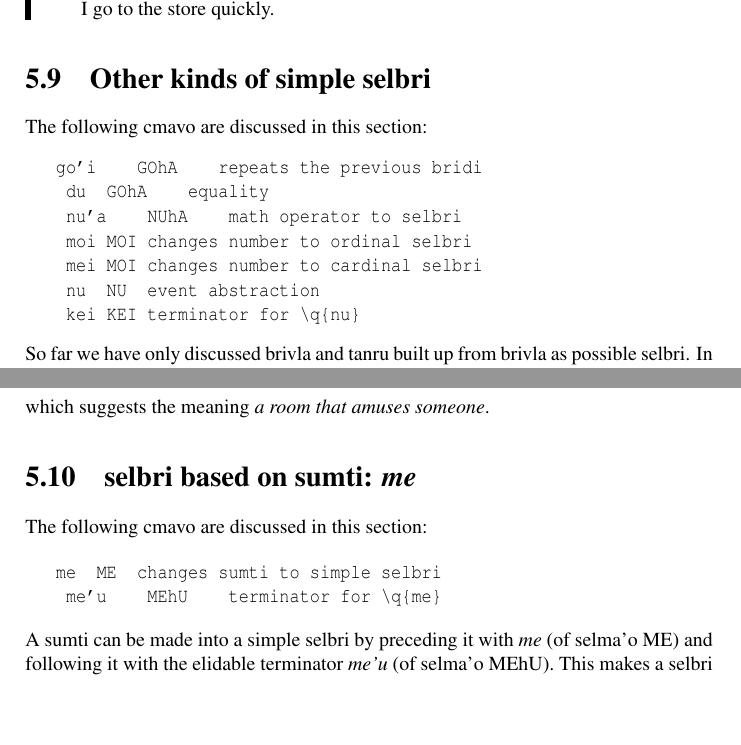
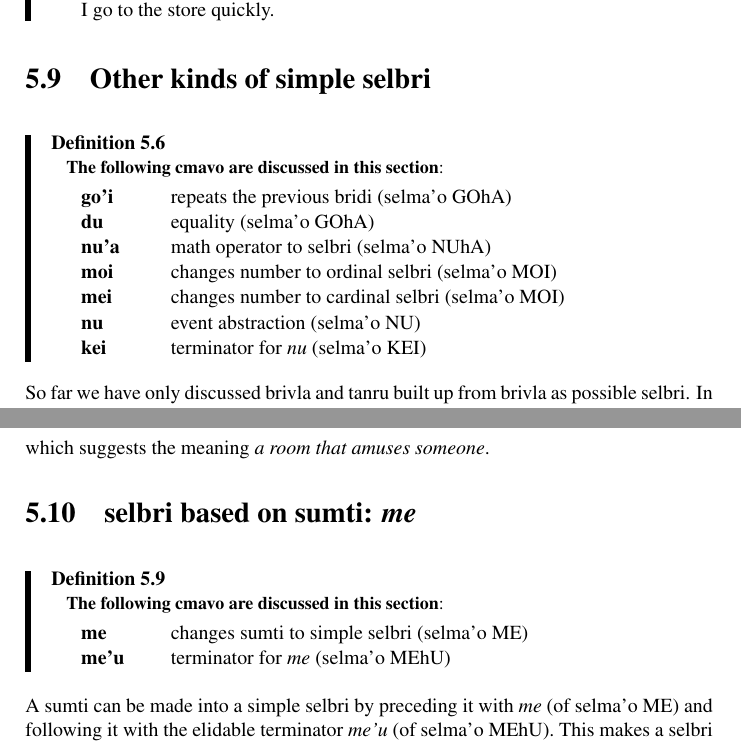
Before and after one commit to duairc/cll, a LaTeX book (book.tex, which reads chapters/chapter5.tex): two parts of pages 106 and 108 of 127, joined at a grey line, cut so that both start at the same text, the shorter picture padded with empty space. The pictures show the PDF file book.pdf that the author committed with the source.

Commit message:
Started actual work on Chapter 5

```diff
--- a/chapters/chapter5.tex
+++ b/chapters/chapter5.tex
@@ -187,10 +189,9 @@ You are-a-small person.
 
 
 \sect{Three-part tanru grouping with \q{bo}}
-The following cmavo is discussed in this section:
-\begin{verbatim}
-   bo  BO  closest scope grouping
-\end{verbatim}
+\begin{description}[The following cmavo is discussed in this section]
+\item[bo] closest scope grouping (selma'o BO)
+\end{description}
     Consider the English sentence:
 \begin{example}
 That's a little girls' school.
@@ -376,13 +377,11 @@ That is-a-little type-of (girl type-of school).
 
 
 
-\sect{Complex tanru with \q{ke}
-and \q{ke'e}
-}The following cmavo are discussed in this section:
-\begin{verbatim}
-   ke  KE  start grouping
-    ke'e    KEhE    end grouping
-\end{verbatim}
+\sect{Complex tanru with \q{ke} and \q{ke'e}}
+\begin{description}[The following cmavo are discussed in this section]
+\item[ke] start grouping (selma'o KE)
+\item[ke'e] end grouping (selma'o KEhE)
+\end{description}
     There is, in fact, a fifth grouping of ``pretty little girls'
     school'' that cannot be expressed with the resources explained
     so far. To handle it, we must introduce the grouping
@@ -467,8 +466,4 @@ That is-a-pretty\n
 
 
 \sect{Logical connection within tanru}
-The following cmavo are discussed in this section:
-\begin{verbatim}
-   je  JA  tanru logical \q{and}
-    ja  JA  tanru logical \q{or}
-    joi JOI mixed mass \q{and}
+\begin{description}[The following cmavo are discussed in this section]
@@ -717,12 +715,5 @@ something which is either big, red, and a dog,\n
 
 
 
-\sect{Linked sumti: \q{be--bei--be'o}
-}
-
-The following cmavo are discussed in this section:
-\begin{verbatim}
-   be  BE  linked sumti marker
-    bei BEI linked sumti separator
-    be'o    BEhO    linked sumti terminator
-\end{verbatim}
+\sect{Linked sumti: \q{be--bei--be'o}}
+\begin{description}[The following cmavo are discussed in this section]
@@ -729,3 +723,4 @@ The following cmavo are discussed in this section:
+\end{description}
 
 The question of the place structures of selbri has been
     glossed over so far. This chapter does not attempt to treat
@@ -903,13 +898,10 @@ the good (for the teacher ) house
 
 
 
-\sect{Inversion of tanru: \q{co}
-}
-
-The following cmavo is discussed in this section:
-\begin{verbatim}
-   co  CO  tanru inversion marker
-\end{verbatim}
+\sect{Inversion of tanru: \q{co}}
+\begin{description}[The following cmavo is discussed in this section]
+\item[co] tanru inversion marker (selma'o CO)
+\end{description}
     The standard order of Lojban tanru, whereby the modifier
     precedes what it modifies, is very natural to English-speakers:
     we talk of \q{blue houses}, not of \q{houses blue}. In other
@@ -1066,16 +1058,15 @@ I go to the store quickly.
 
 
 \sect{Other kinds of simple selbri}
-The following cmavo are discussed in this section:
-\begin{verbatim}
-   go'i    GOhA    repeats the previous bridi
-    du  GOhA    equality
-    nu'a    NUhA    math operator to selbri
-    moi MOI changes number to ordinal selbri
-    mei MOI changes number to cardinal selbri
-    nu  NU  event abstraction
-    kei KEI terminator for \q{nu}
-\end{verbatim}
+\begin{description}[The following cmavo are discussed in this section]
+\item[go'i] repeats the previous bridi (selma'o GOhA)
+\item[du] equality (selma'o GOhA)
+\item[nu'a] math operator to selbri (selma'o NUhA)
+\item[moi] changes number to ordinal selbri (selma'o MOI)
+\item[mei] changes number to cardinal selbri (selma'o MOI)
+\item[nu] event abstraction (selma'o NU)
+\item[kei] terminator for \q{nu} (selma'o KEI)
+\end{description}
     So far we have only discussed brivla and tanru built up from
     brivla as possible selbri. In fact, there are a few other
     constructions in Lojban which are grammatically equivalent to
@@ -1183,12 +1174,11 @@ This is-an-amuser room.
 
 
 
-\sect{selbri based on sumti: \q{me}
-}The following cmavo are discussed in this section:
-\begin{verbatim}
-   me  ME  changes sumti to simple selbri
-    me'u    MEhU    terminator for \q{me}
-\end{verbatim}
+\sect{selbri based on sumti: \q{me}}
+\begin{description}[The following cmavo are discussed in this section]
+\item[me] changes sumti to simple selbri (selma'o ME)
+\item[me'u] terminator for \q{me} (selma'o MEhU)
+\end{description}
     A sumti can be made into a simple selbri by preceding it with
     \q{me} (of selma'o ME) and following it with the elidable
     terminator \q{me'u} (of selma'o MEhU). This makes a selbri with
```
Also changed, not shown: book.pdf, chapters/chapter5.tex (28 more changed lines).
